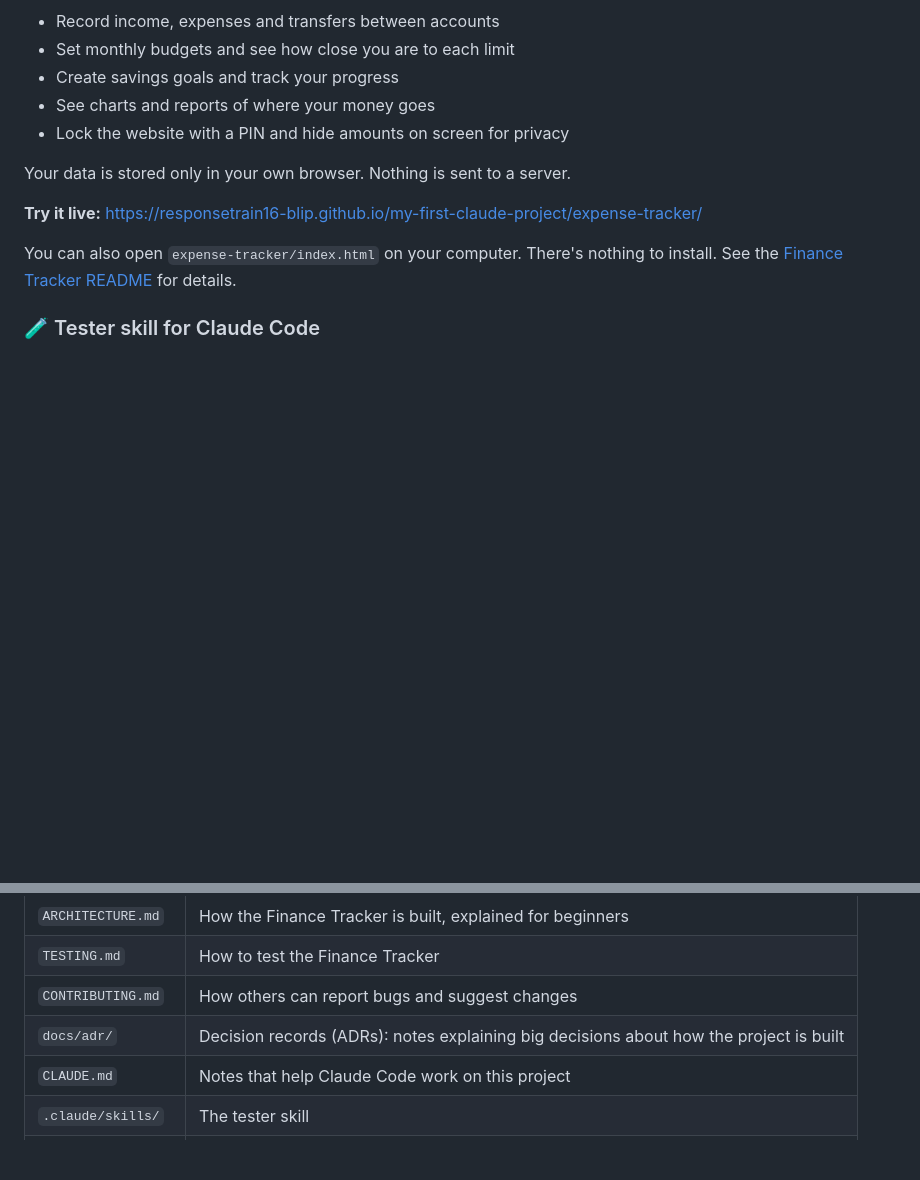
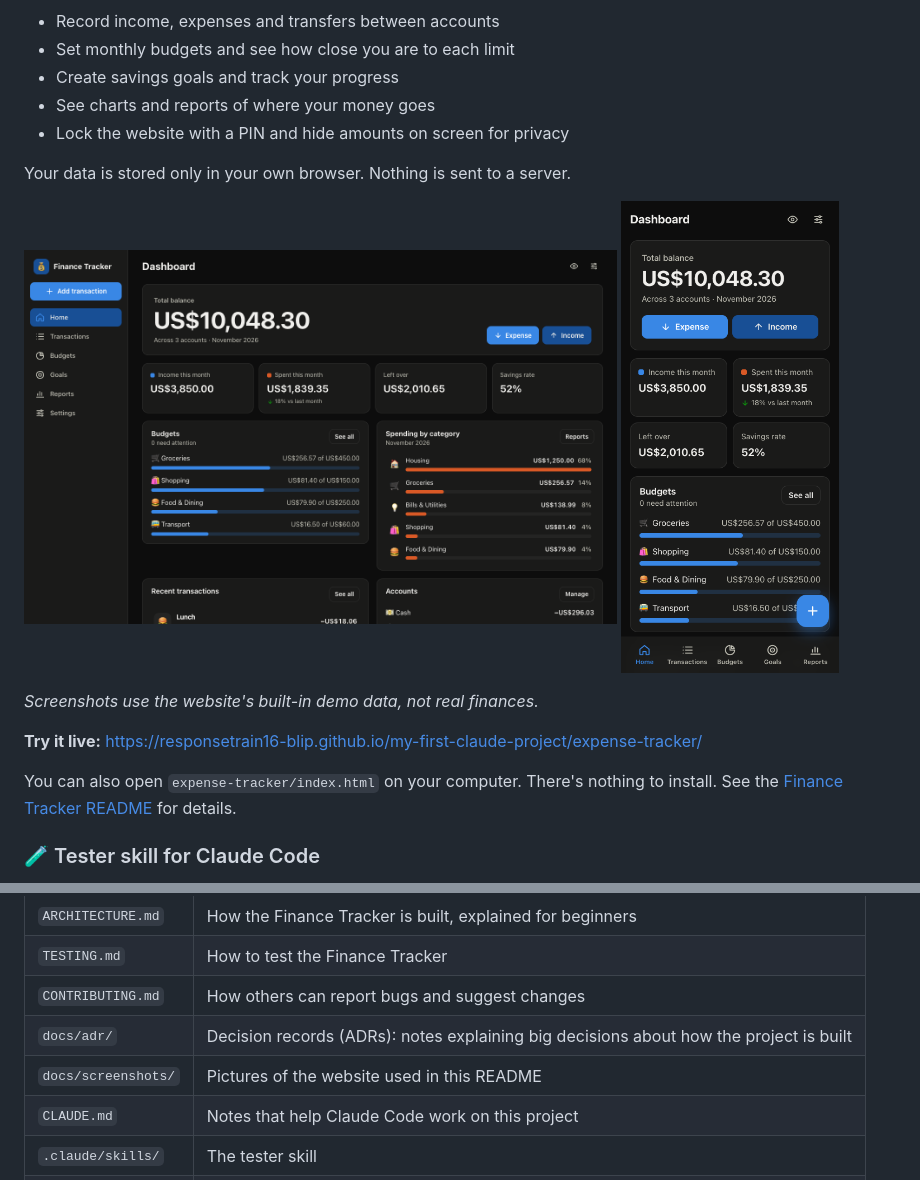
Before and after one commit to responsetrain16-blip/my-first-claude-project, a Markdown page: README.md, 2 parts joined by grey strips. GitHub-like rendering; pictures changed too: docs/screenshots/dashboard-desktop.png (added), docs/screenshots/dashboard-phone.png (added); blank space fills up the shorter version.

```diff
--- a/README.md
+++ b/README.md
@@ -32,6 +32,13 @@ A website for keeping track of your money. With it you can:
 
 Your data is stored only in your own browser. Nothing is sent to a server.
 
+<p>
+  <img src="docs/screenshots/dashboard-desktop.png" alt="Finance Tracker dashboard on a computer, showing total balance, this month's income and spending, budgets and spending by category" width="68%">
+  <img src="docs/screenshots/dashboard-phone.png" alt="The same dashboard on a phone, with the bottom menu and + button" width="25%">
+</p>
+
+<em>Screenshots use the website's built-in demo data, not real finances.</em>
+
 **Try it live:** https://responsetrain16-blip.github.io/my-first-claude-project/expense-tracker/
 
 You can also open `expense-tracker/index.html` on your computer. There's nothing to install. See the [Finance Tracker README](expense-tracker/README.md) for details.
@@ -50,6 +57,7 @@ A Claude Code "skill" (a set of saved instructions) that tests the Finance Track
 | `TESTING.md` | How to test the Finance Tracker |
 | `CONTRIBUTING.md` | How others can report bugs and suggest changes |
 | `docs/adr/` | Decision records (ADRs): notes explaining big decisions about how the project is built |
+| `docs/screenshots/` | Pictures of the website used in this README |
 | `CLAUDE.md` | Notes that help Claude Code work on this project |
 | `.claude/skills/` | The tester skill |
 | `LICENSE.md` | The MIT License |
```
Also changed, not shown: 4 other files.
